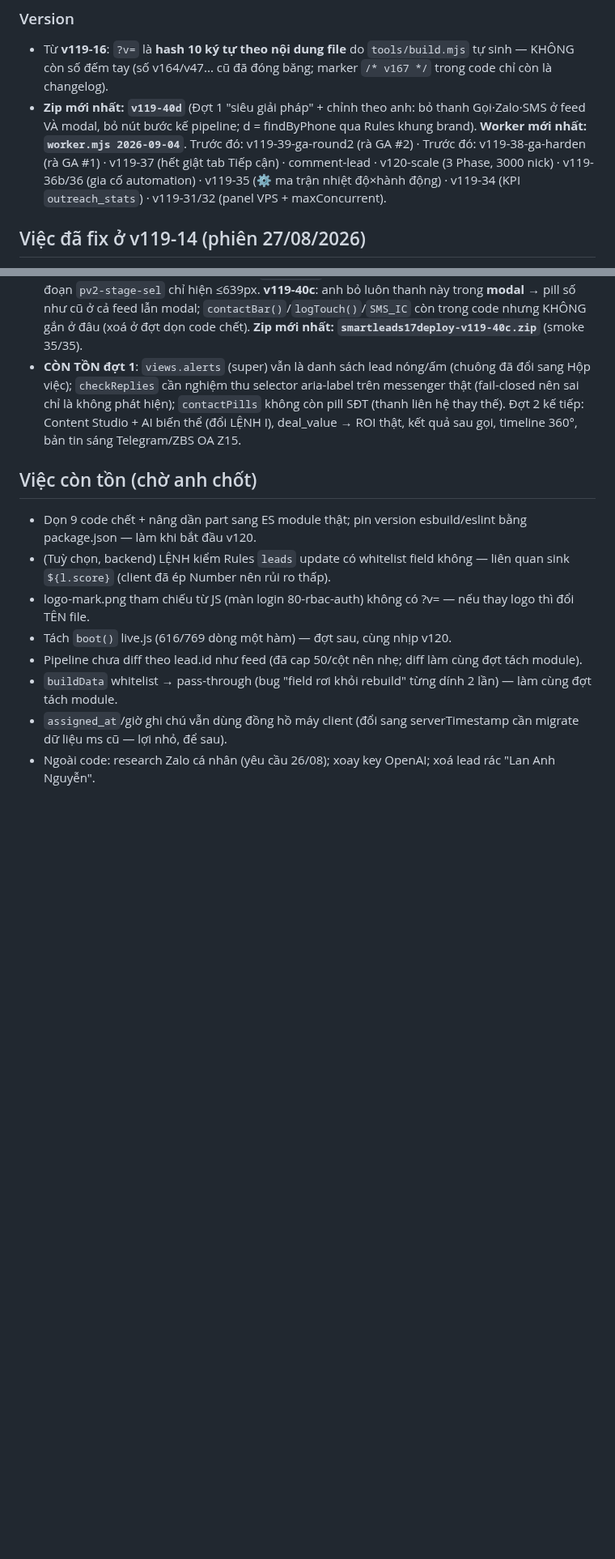
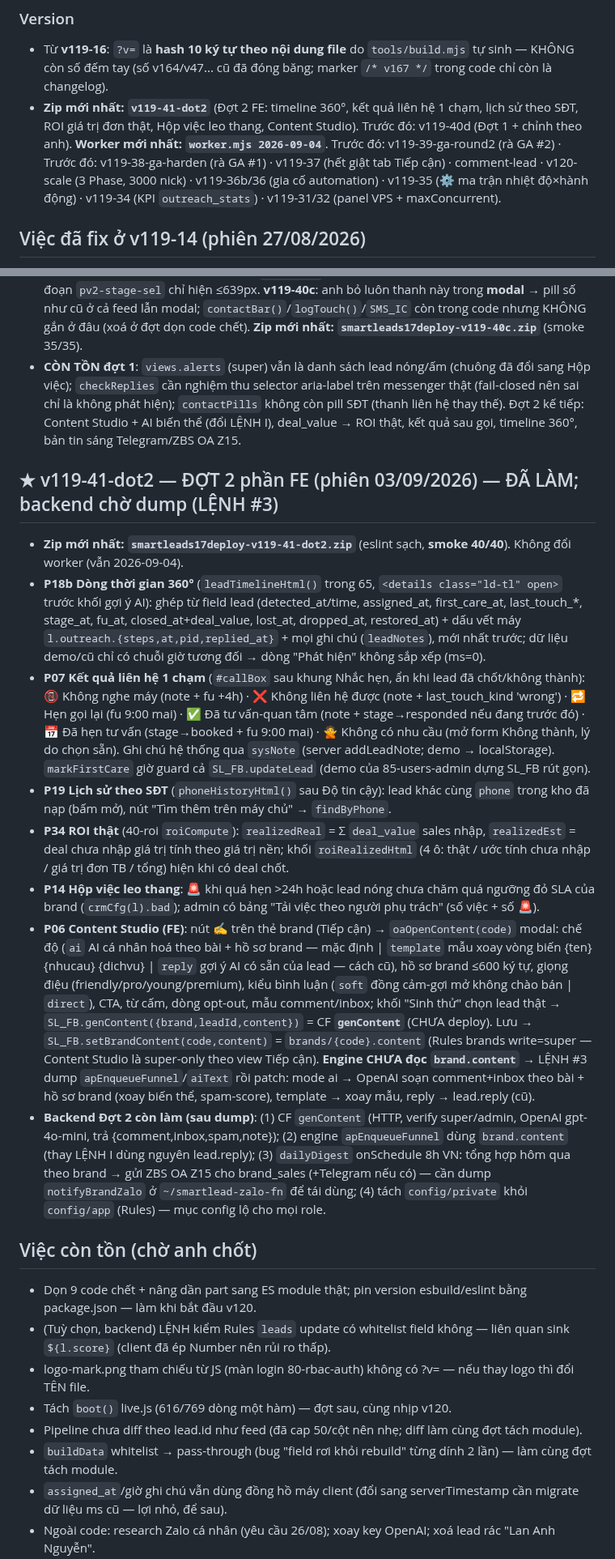
Before and after one commit to xvdesign68-jpg/tdm1, a Markdown page: CLAUDE.md, 2 parts joined by grey strips. Shown at 81% size. GitHub-like rendering; blank space fills up the shorter version.

Commit message:
Đợt 2 FE (v119-41-dot2): timeline 360°, kết quả liên hệ, lịch sử SĐT, ROI thật, leo thang, Content Studio - ghi bộ nhớ dự án
Co-Authored-By: Claude Fable 5.1 <noreply@anthropic.com>
Claude-Session: https://claude.ai/code/session_012HUfeCEnDv7hyBnNgtKhaz

```diff
--- a/CLAUDE.md
+++ b/CLAUDE.md
@@ -41,7 +41,7 @@ NODE_PATH=<nơi có node_modules> node tools/smoke.js   # PASS hết mới gửi
 
 ### Version
 - Từ **v119-16**: `?v=` là **hash 10 ký tự theo nội dung file** do `tools/build.mjs` tự sinh — KHÔNG còn số đếm tay (số v164/v47... cũ đã đóng băng; marker `/* v167 */` trong code chỉ còn là changelog).
-- **Zip mới nhất: `v119-40d`** (Đợt 1 "siêu giải pháp" + chỉnh theo anh: bỏ thanh Gọi·Zalo·SMS ở feed VÀ modal, bỏ nút bước kế pipeline; d = findByPhone qua Rules khung brand). **Worker mới nhất: `worker.mjs 2026-09-04`**. Trước đó: v119-39-ga-round2 (rà GA #2) · Trước đó: v119-38-ga-harden (rà GA #1) · v119-37 (hết giật tab Tiếp cận) · comment-lead · v120-scale (3 Phase, 3000 nick) · v119-36b/36 (gia cố automation) · v119-35 (⚙️ ma trận nhiệt độ×hành động) · v119-34 (KPI `outreach_stats`) · v119-31/32 (panel VPS + maxConcurrent).
+- **Zip mới nhất: `v119-41-dot2`** (Đợt 2 FE: timeline 360°, kết quả liên hệ 1 chạm, lịch sử theo SĐT, ROI giá trị đơn thật, Hộp việc leo thang, Content Studio). Trước đó: v119-40d (Đợt 1 + chỉnh theo anh). **Worker mới nhất: `worker.mjs 2026-09-04`**. Trước đó: v119-39-ga-round2 (rà GA #2) · Trước đó: v119-38-ga-harden (rà GA #1) · v119-37 (hết giật tab Tiếp cận) · comment-lead · v120-scale (3 Phase, 3000 nick) · v119-36b/36 (gia cố automation) · v119-35 (⚙️ ma trận nhiệt độ×hành động) · v119-34 (KPI `outreach_stats`) · v119-31/32 (panel VPS + maxConcurrent).
 
 ## Việc đã fix ở v119-14 (phiên 27/08/2026)
 1. **`window.CURRENT_USER`** không bao giờ được gán → thêm `window.CURRENT_USER=CURRENT_USER` trong `SLAuth.show` (app.js). Khôi phục "Lead của tôi", nút xoá ghi chú của chính mình, `first_care_by`.
@@ -427,6 +427,16 @@ NODE_PATH=<nơi có node_modules> node tools/smoke.js   # PASS hết mới gửi
 - **v119-40b (anh sửa ngay sau khi xem)**: BỎ thanh Gọi·Zalo·SMS·Chép trên thẻ **Lead feed** (trả lại pill số như cũ; thanh chỉ còn trong **modal chi tiết**, `contactPills(l,pb,{noPhone:true})` ở modal để không lặp) và BỎ nút "→ bước kế" (`.pv2-next`) trên thẻ pipeline (mọi thẻ). Giữ ô chọn giai đoạn `pv2-stage-sel` chỉ hiện ≤639px. **v119-40c**: anh bỏ luôn thanh này trong **modal** → pill số như cũ ở cả feed lẫn modal; `contactBar()`/`logTouch()`/`SMS_IC` còn trong code nhưng KHÔNG gắn ở đâu (xoá ở đợt dọn code chết). **Zip mới nhất: `smartleads17deploy-v119-40c.zip`** (smoke 35/35).
 - **CÒN TỒN đợt 1**: `views.alerts` (super) vẫn là danh sách lead nóng/ấm (chuông đã đổi sang Hộp việc); `checkReplies` cần nghiệm thu selector aria-label trên messenger thật (fail-closed nên sai chỉ là không phát hiện); `contactPills` không còn pill SĐT (thanh liên hệ thay thế). Đợt 2 kế tiếp: Content Studio + AI biến thể (đổi LỆNH I), deal_value → ROI thật, kết quả sau gọi, timeline 360°, bản tin sáng Telegram/ZBS OA Z15.
 
+## ★ v119-41-dot2 — ĐỢT 2 phần FE (phiên 03/09/2026) — ĐÃ LÀM; backend chờ dump (LỆNH #3)
+- **Zip mới nhất: `smartleads17deploy-v119-41-dot2.zip`** (eslint sạch, **smoke 40/40**). Không đổi worker (vẫn 2026-09-04).
+- **P18b Dòng thời gian 360°** (`leadTimelineHtml()` trong 65, `<details class="ld-tl" open>` trước khối gợi ý AI): ghép từ field lead (detected_at/time, assigned_at, first_care_at, last_touch_*, stage_at, fu_at, closed_at+deal_value, lost_at, dropped_at, restored_at) + dấu vết máy `l.outreach.{steps,at,pid,replied_at}` + mọi ghi chú (`leadNotes`), mới nhất trước; dữ liệu demo/cũ chỉ có chuỗi giờ tương đối → dòng "Phát hiện" không sắp xếp (ms=0).
+- **P07 Kết quả liên hệ 1 chạm** (`#callBox` sau khung Nhắc hẹn, ẩn khi lead đã chốt/không thành): 📵 Không nghe máy (note + fu +4h) · ❌ Không liên hệ được (note + last_touch_kind 'wrong') · 🔁 Hẹn gọi lại (fu 9:00 mai) · ✅ Đã tư vấn-quan tâm (note + stage→responded nếu đang trước đó) · 📅 Đã hẹn tư vấn (stage→booked + fu 9:00 mai) · 🙅 Không có nhu cầu (mở form Không thành, lý do chọn sẵn). Ghi chú hệ thống qua `sysNote` (server addLeadNote; demo → localStorage). `markFirstCare` giờ guard cả `SL_FB.updateLead` (demo của 85-users-admin dựng SL_FB rút gọn).
+- **P19 Lịch sử theo SĐT** (`phoneHistoryHtml()` sau Độ tin cậy): lead khác cùng `phone` trong kho đã nạp (bấm mở), nút "Tìm thêm trên máy chủ" → `findByPhone`.
+- **P34 ROI thật** (40-roi `roiCompute`): `realizedReal` = Σ `deal_value` sales nhập, `realizedEst` = deal chưa nhập giá trị tính theo giá trị nền; khối `roiRealizedHtml` (4 ô: thật / ước tính chưa nhập / giá trị đơn TB / tổng) hiện khi có deal chốt.
+- **P14 Hộp việc leo thang**: 🚨 khi quá hẹn >24h hoặc lead nóng chưa chăm quá ngưỡng đỏ SLA của brand (`crmCfg(l).bad`); admin có bảng "Tải việc theo người phụ trách" (số việc + số 🚨).
+- **P06 Content Studio (FE)**: nút ✍️ trên thẻ brand (Tiếp cận) → `oaOpenContent(code)` modal: chế độ (`ai` AI cá nhân hoá theo bài + hồ sơ brand — mặc định | `template` mẫu xoay vòng biến {ten} {nhucau} {dichvu} | `reply` gợi ý AI có sẵn của lead — cách cũ), hồ sơ brand ≤600 ký tự, giọng điệu (friendly/pro/young/premium), kiểu bình luận (`soft` đồng cảm-gợi mở không chào bán | `direct`), CTA, từ cấm, dòng opt-out, mẫu comment/inbox; khối "Sinh thử" chọn lead thật → `SL_FB.genContent({brand,leadId,content})` = CF **`genContent`** (CHƯA deploy). Lưu → `SL_FB.setBrandContent(code,content)` = `brands/{code}.content` (Rules brands write=super — Content Studio là super-only theo view Tiếp cận). **Engine CHƯA đọc `brand.content`** → LỆNH #3 dump `apEnqueueFunnel`/`aiText` rồi patch: mode ai → OpenAI soạn comment+inbox theo bài + hồ sơ brand (xoay biến thể, spam-score), template → xoay mẫu, reply → lead.reply (cũ).
+- **Backend Đợt 2 còn làm (sau dump)**: (1) CF `genContent` (HTTP, verify super/admin, OpenAI gpt-4o-mini, trả {comment,inbox,spam,note}); (2) engine `apEnqueueFunnel` dùng `brand.content` (thay LỆNH I dùng nguyên lead.reply); (3) `dailyDigest` onSchedule 8h VN: tổng hợp hôm qua theo brand → gửi ZBS OA Z15 cho brand_sales (+Telegram nếu có) — cần dump `notifyBrandZalo` ở `~/smartlead-zalo-fn` để tái dùng; (4) tách `config/private` khỏi `config/app` (Rules) — mục config lộ cho mọi role.
+
 ## Việc còn tồn (chờ anh chốt)
 - Dọn 9 code chết + nâng dần part sang ES module thật; pin version esbuild/eslint bằng package.json — làm khi bắt đầu v120.
 - (Tuỳ chọn, backend) LỆNH kiểm Rules `leads` update có whitelist field không — liên quan sink `${l.score}` (client đã ép Number nên rủi ro thấp).
```
Also changed, not shown: HANDOFF.md (+3 -3 lines).
